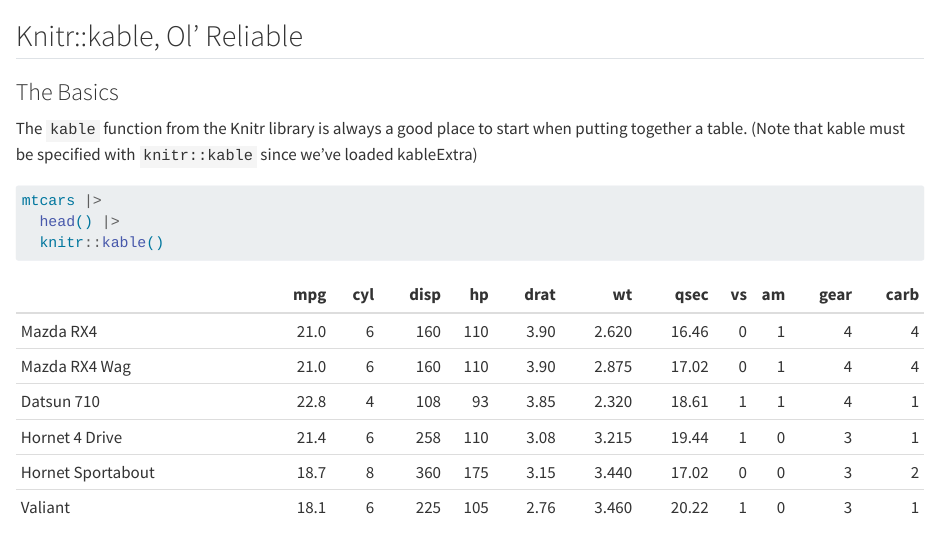
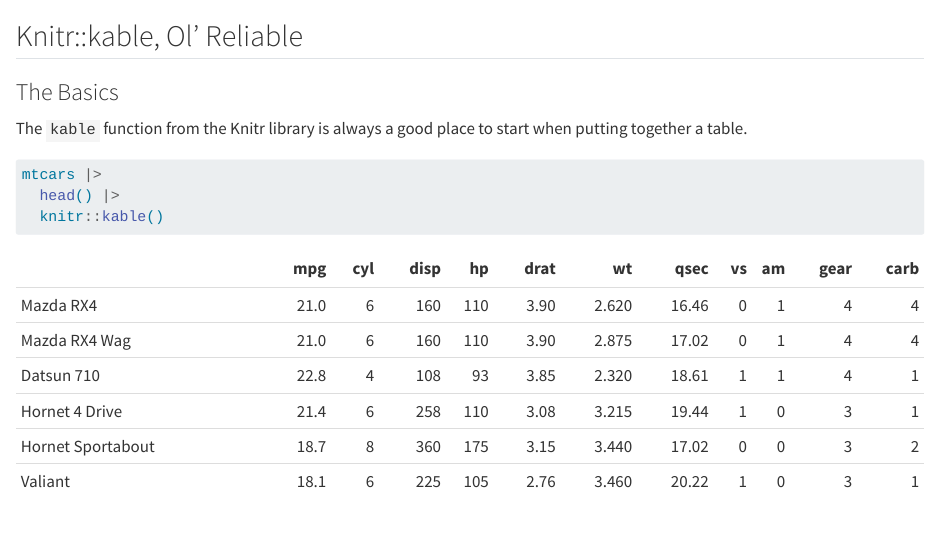
Before and after one commit to tclark89/quarto-tables, a Quarto document (Knitr.qmd): the page in a window 1100 px wide, from its top. Rendered offline with R 4.5, knitr and Pandoc in place of Quarto, with nearby package versions.

Commit message:
Dropped kableExtra mention for now

````diff
--- a/Knitr.qmd
+++ b/Knitr.qmd
@@ -3,9 +3,7 @@
 ### The Basics
 
 The `kable` function from the Knitr library is always a good place
-to start when putting together a table.
-(Note that kable must be specified with `knitr::kable` since we've
-  loaded kableExtra)
+  to start when putting together a table.
 
 ```{r}
 #| label: kable-basic
````
